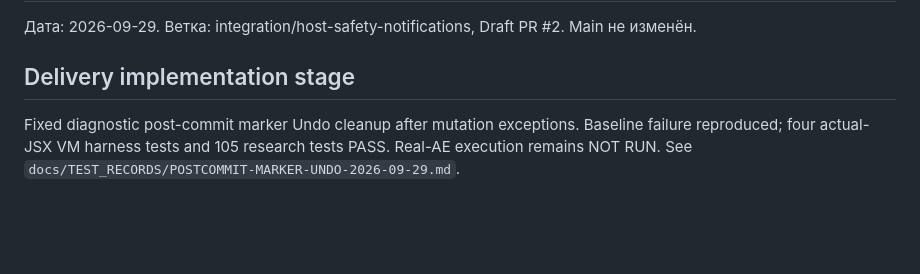
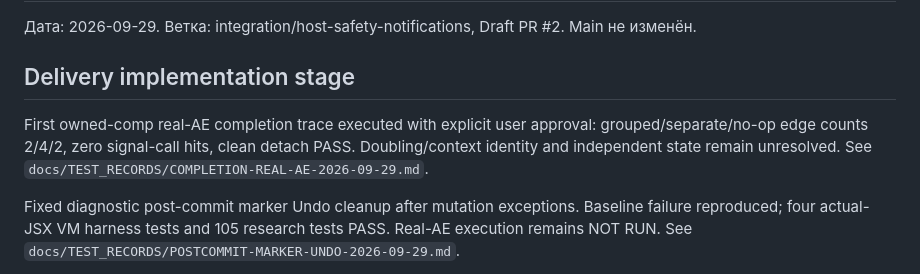
Before and after one commit to ios3kov/FSTR-Line, a Markdown page: docs/DEVELOPMENT-STATUS-2026-09-28.md, the part around the change. GitHub-like rendering; blank space fills up the shorter version.

Commit message:
docs: record owned-comp real AE completion trace

```diff
--- a/docs/DEVELOPMENT-STATUS-2026-09-28.md
+++ b/docs/DEVELOPMENT-STATUS-2026-09-28.md
@@ -3,6 +3,11 @@
 Дата: 2026-09-29. Ветка: integration/host-safety-notifications, Draft PR #2. Main не изменён.
 
 ## Delivery implementation stage
+
+First owned-comp real-AE completion trace executed with explicit user approval:
+grouped/separate/no-op edge counts 2/4/2, zero signal-call hits, clean detach
+PASS. Doubling/context identity and independent state remain unresolved.
+See `docs/TEST_RECORDS/COMPLETION-REAL-AE-2026-09-29.md`.
 
 Fixed diagnostic post-commit marker Undo cleanup after mutation exceptions.
 Baseline failure reproduced; four actual-JSX VM harness tests and 105 research
```
Also changed, not shown: docs/TEST_RECORDS/COMPLETION-REAL-AE-2026-09-29.md (added, +45 -0 lines).
